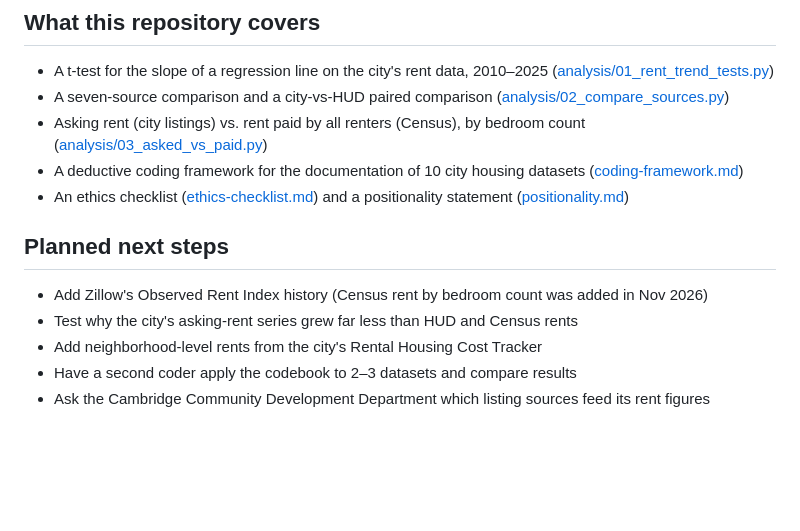
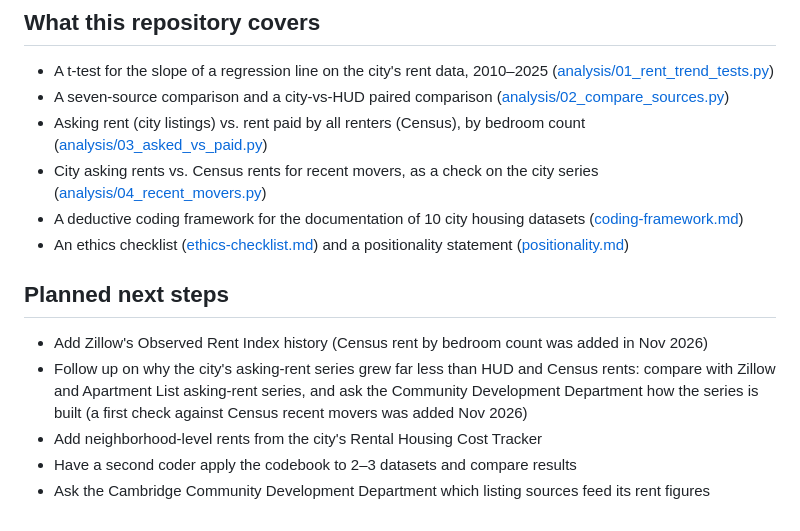
Before and after one commit to alice-zWang/cambridge-rent-sources, a Markdown page: methods/research-design.md, the part around the change. Drawn GitHub-style; blank space fills up the shorter version.

```diff
--- a/methods/research-design.md
+++ b/methods/research-design.md
@@ -27,13 +27,14 @@ Make it easier for people moving to Cambridge, MA for school or work to understa
 - A t-test for the slope of a regression line on the city's rent data, 2010–2025 ([analysis/01_rent_trend_tests.py](../analysis/01_rent_trend_tests.py))
 - A seven-source comparison and a city-vs-HUD paired comparison ([analysis/02_compare_sources.py](../analysis/02_compare_sources.py))
 - Asking rent (city listings) vs. rent paid by all renters (Census), by bedroom count ([analysis/03_asked_vs_paid.py](../analysis/03_asked_vs_paid.py))
+- City asking rents vs. Census rents for recent movers, as a check on the city series ([analysis/04_recent_movers.py](../analysis/04_recent_movers.py))
 - A deductive coding framework for the documentation of 10 city housing datasets ([coding-framework.md](coding-framework.md))
 - An ethics checklist ([ethics-checklist.md](ethics-checklist.md)) and a positionality statement ([positionality.md](positionality.md))
 
 ## Planned next steps
 
 - Add Zillow's Observed Rent Index history (Census rent by bedroom count was added in Nov 2026)
-- Test why the city's asking-rent series grew far less than HUD and Census rents
+- Follow up on why the city's asking-rent series grew far less than HUD and Census rents: compare with Zillow and Apartment List asking-rent series, and ask the Community Development Department how the series is built (a first check against Census recent movers was added Nov 2026)
 - Add neighborhood-level rents from the city's Rental Housing Cost Tracker
 - Have a second coder apply the codebook to 2–3 datasets and compare results
 - Ask the Cambridge Community Development Department which listing sources feed its rent figures
```
Also changed, not shown: README.md (+8 -3 lines), data/README.md (+3 -0 lines), docs/assets/fig8_recent_movers.png (added), figures/fig8_recent_movers.png (added), 6 other files.
